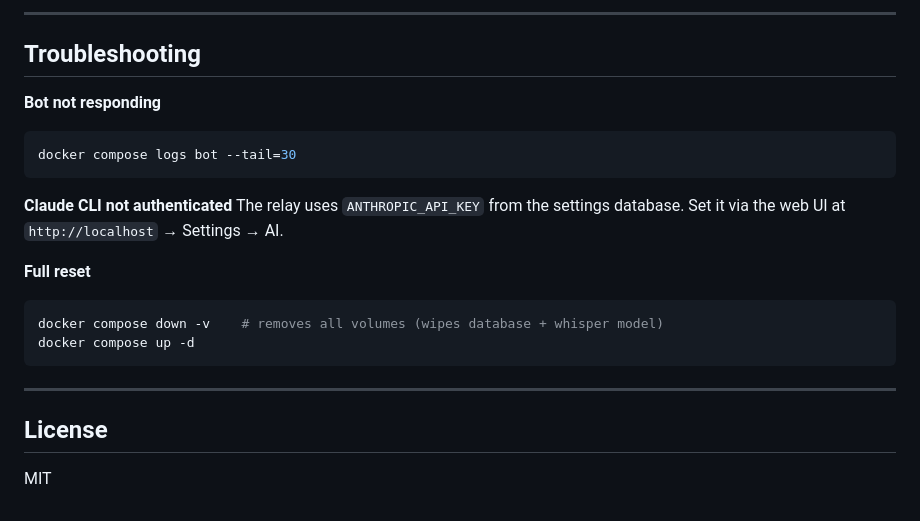
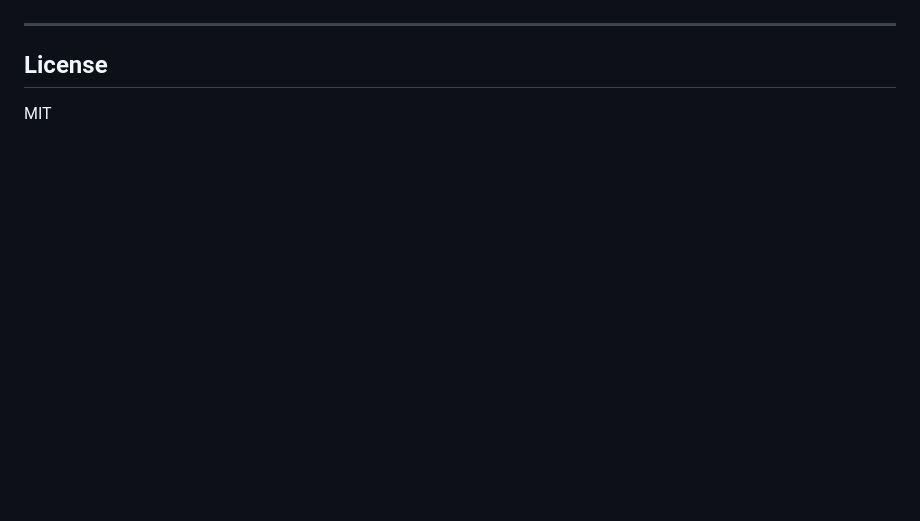
Before and after one commit to ntzamos/claude-flux, a Markdown page: README.md, the part around one of its changes. GitHub-like rendering; blank space fills up the shorter version.

````diff
--- a/README.md
+++ b/README.md
@@ -165,21 +89,3 @@ docker compose restart bot    # restart bot (also done automatically on settings
----
-
-## Troubleshooting
-
-**Bot not responding**
-```bash
-docker compose logs bot --tail=30
-```
-
-**Claude CLI not authenticated**
-The relay uses `ANTHROPIC_API_KEY` from the settings database.
-Set it via the web UI at `http://localhost` → Settings → AI.
-
-**Full reset**
-```bash
-docker compose down -v    # removes all volumes (wipes database + whisper model)
-docker compose up -d
-```
 
 ---
 
````
Also changed, not shown: other parts of README.md (+69 -145 lines).
